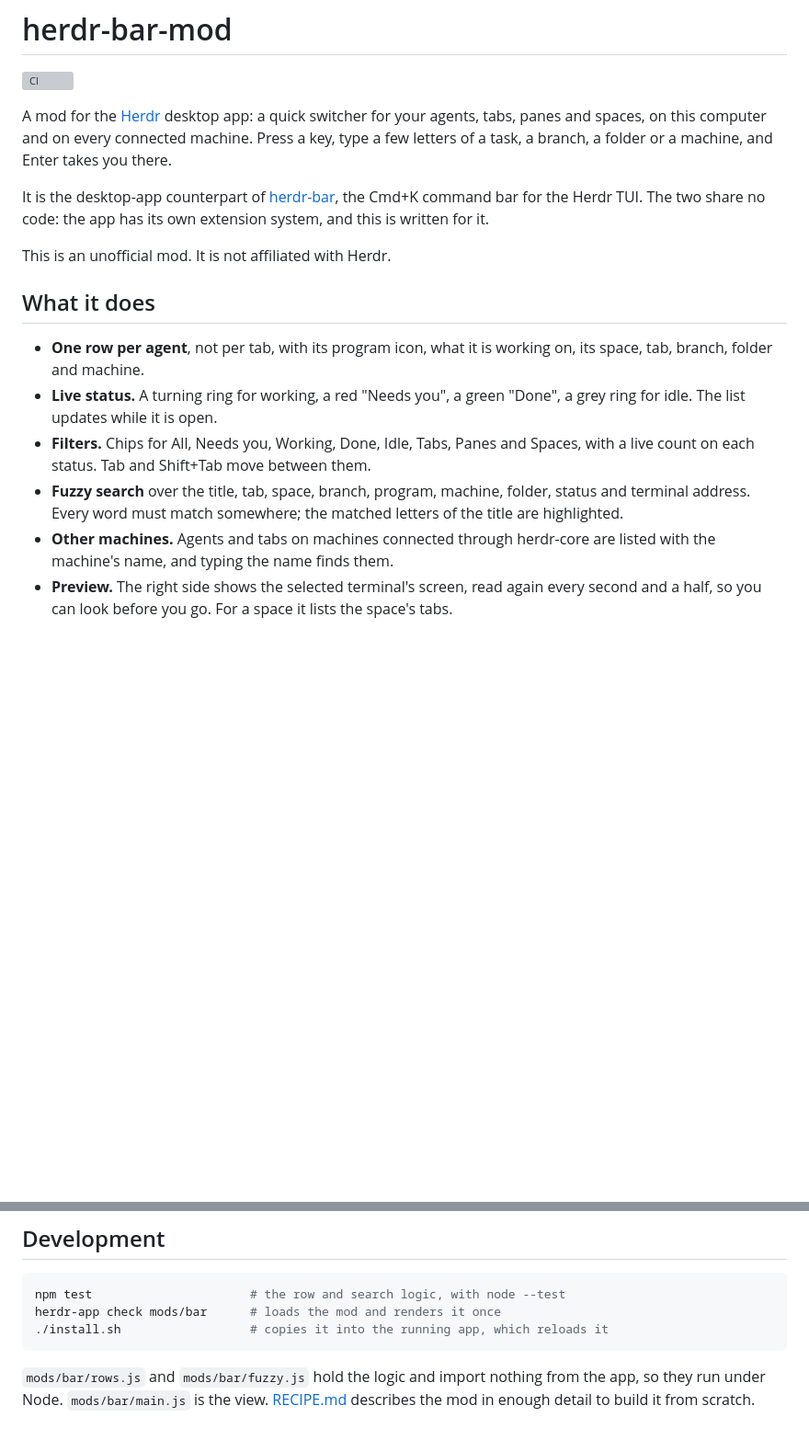
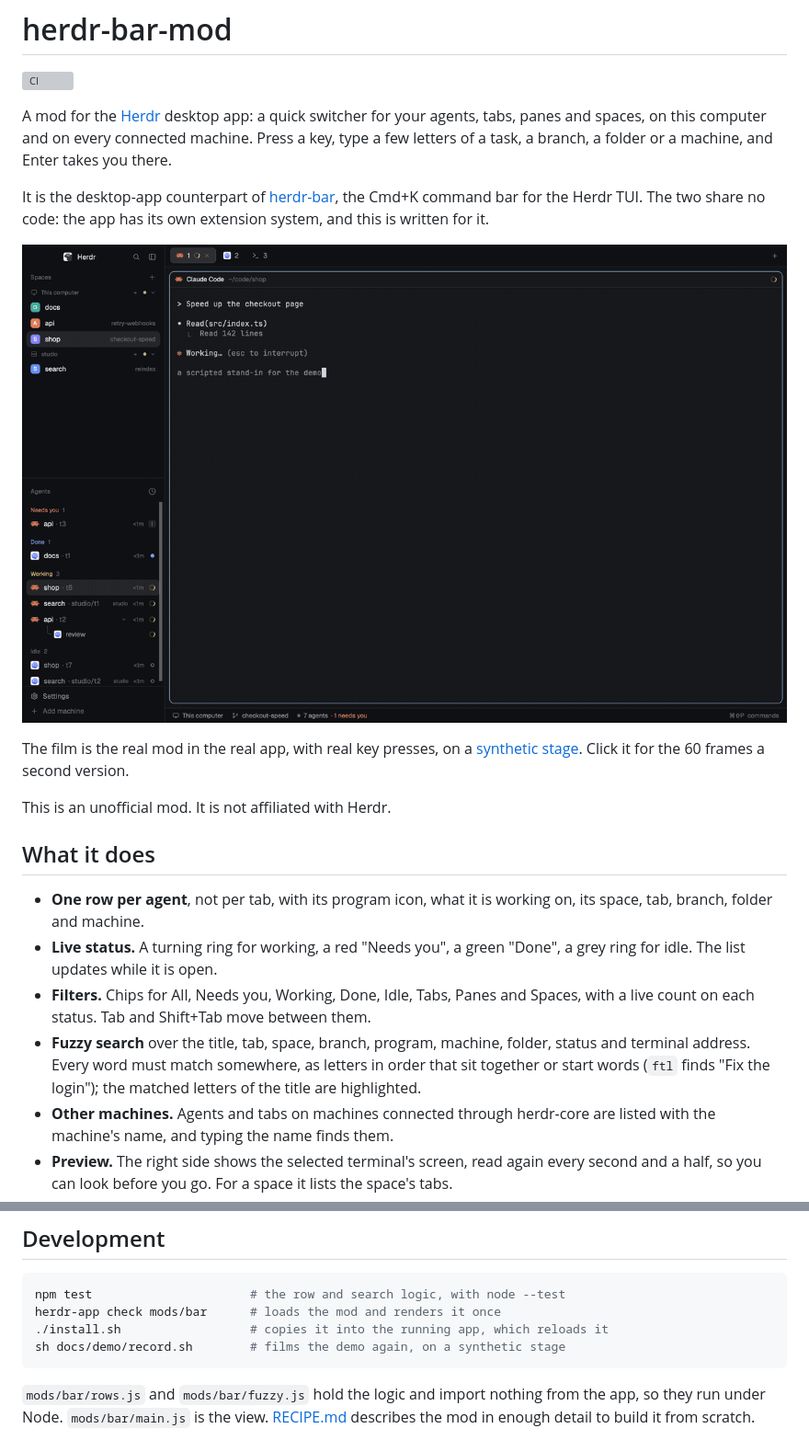
Before and after one commit to jeffarese/herdr-bar-mod, a Markdown page: README.md, 2 parts joined by grey strips. Shown at 92% size. Rendered like a GitHub page; pictures changed too: docs/media/demo.gif (added); blank space fills up the shorter version; grey boxes are pictures that could not be loaded.

````diff
--- a/README.md
+++ b/README.md
@@ -10,6 +10,11 @@ It is the desktop-app counterpart of [herdr-bar](https://github.com/jeffarese/he
 Cmd+K command bar for the Herdr TUI. The two share no code: the app has its own extension
 system, and this is written for it.
 
+[![The Herdr window. A key drops a panel from the top that lists nine agents and tabs with their status: one needs you, one is done, four are working. The selection moves down the list and the right side shows each terminal's screen. Typing "studio" leaves the agents on that machine. Tab switches between the Needs you, Working and Done lists. Typing "login" leaves one agent with those letters highlighted, and Enter shows it.](docs/media/demo.gif)](docs/media/demo.mp4)
+
+The film is the real mod in the real app, with real key presses, on a
+[synthetic stage](docs/demo/README.md). Click it for the 60 frames a second version.
+
 This is an unofficial mod. It is not affiliated with Herdr.
 
 ## What it does
@@ -21,8 +26,8 @@ This is an unofficial mod. It is not affiliated with Herdr.
 - **Filters.** Chips for All, Needs you, Working, Done, Idle, Tabs, Panes and Spaces, with a
   live count on each status. Tab and Shift+Tab move between them.
 - **Fuzzy search** over the title, tab, space, branch, program, machine, folder, status and
-  terminal address. Every word must match somewhere; the matched letters of the title are
-  highlighted.
+  terminal address. Every word must match somewhere, as letters in order that sit together or
+  start words (`ftl` finds "Fix the login"); the matched letters of the title are highlighted.
 - **Other machines.** Agents and tabs on machines connected through herdr-core are listed with
   the machine's name, and typing the name finds them.
 - **Preview.** The right side shows the selected terminal's screen, read again every second
@@ -89,6 +94,7 @@ which the shipped mods keep, and never writes it.
 npm test                      # the row and search logic, with node --test
 herdr-app check mods/bar      # loads the mod and renders it once
 ./install.sh                  # copies it into the running app, which reloads it
+sh docs/demo/record.sh        # films the demo again, on a synthetic stage
 ```
 
 `mods/bar/rows.js` and `mods/bar/fuzzy.js` hold the logic and import nothing from the app, so
````
Also changed, not shown: docs/demo/README.md (added, +45 -0 lines), preview.png (added), 7 other files.
